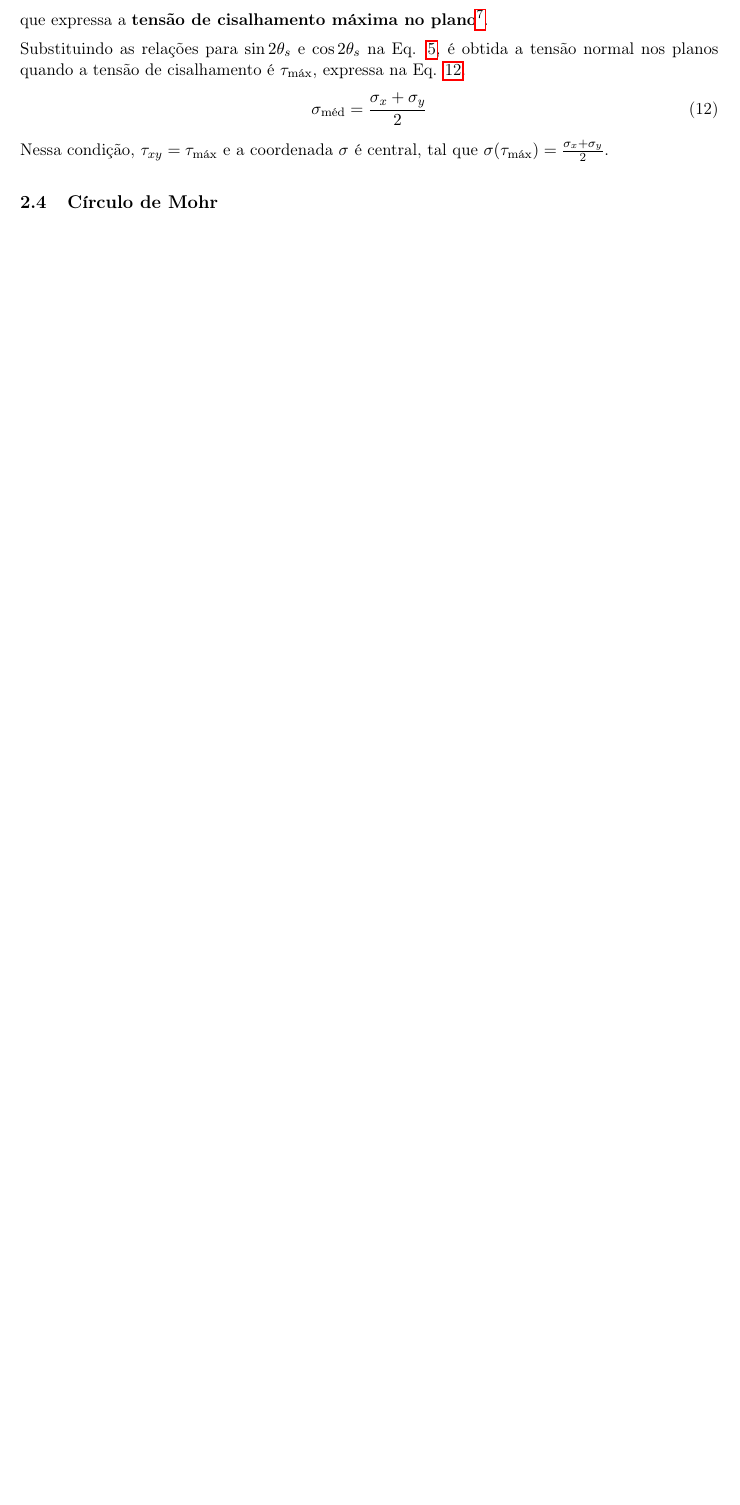
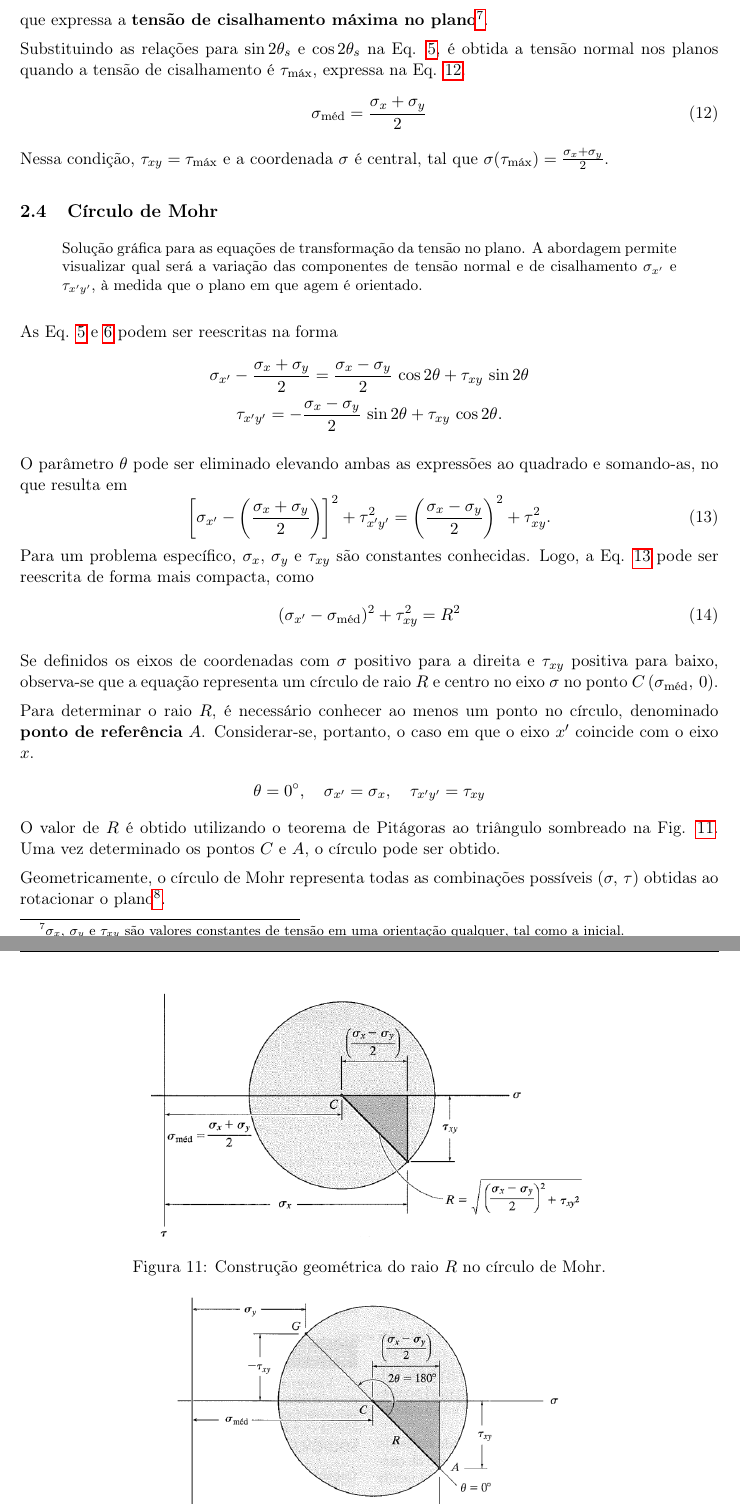
Before and after one commit to caio-nicacio/studyNotes, a LaTeX document (ResMat/plane-stress/plane-stress.tex): part of page 10 of 13 before the commit and two parts of pages 10 and 11 of 14 after it, the two joined at a grey line, cut so that both start at the same text, the shorter picture padded with empty space. Compiled offline with pdfLaTeX.

Commit message:
Updating files in ResMat path

```diff
--- a/ResMat/plane-stress/plane-stress.tex
+++ b/ResMat/plane-stress/plane-stress.tex
@@ -476,3 +476,42 @@
 	Nessa condição, $\tau_{xy}=\tau_{\text{máx}}$ e a coordenada $\sigma$ é central, tal que $\sigma(\tau_{\text{máx}})=\frac{\sigma_{x}+\sigma_{y}}{2}$.
 
 	\subsection{Círculo de Mohr}
+
+	\begin{quote}
+		\small Solução gráfica para as equações de transformação da tensão no plano. A abordagem permite visualizar qual será a variação das componentes de tensão normal e de cisalhamento $\sigma_{x'}$ e $\tau_{x'y'}$, à medida que o plano em que agem é orientado.
+	\end{quote}
+
+	As Eq. \ref{eq:sigma_x_2} e \ref{eq:tau_xy_2} podem ser reescritas na forma
+	\begin{gather*}
+		\sigma_{x'}-\frac{\sigma_x+\sigma_y}{2}=\frac{\sigma_x-\sigma_y}{2}\, \cos 2\theta + \tau_{xy}\, \sin 2\theta \\
+		\tau_{x'y'}=-\frac{\sigma_x-\sigma_y}{2}\, \sin 2\theta + \tau_{xy}\, \cos 2\theta.
+	\end{gather*}
+
+	O parâmetro $\theta$ pode ser eliminado elevando ambas as expressões ao quadrado e somando-as, no que resulta em
+	\begin{equation}
+		\left[\sigma_{x'}-\left(\frac{\sigma_x+\sigma_y}{2}\right)\right]^2+\tau_{x'y'}^2=\left(\frac{\sigma_x-\sigma_y}{2}\right)^2+\tau_{xy}^2.
+		\label{eq:circulo-mohr-1}
+	\end{equation}
+	Para um problema específico, $\sigma_x$, $\sigma_y$ e $\tau_{xy}$ são constantes conhecidas. Logo, a Eq. \ref{eq:circulo-mohr-1} pode ser reescrita de forma mais compacta, como
+	\begin{equation}
+		(\sigma_{x'}-\sigma_{\text{méd}})^2 + \tau_{xy}^2=R^2
+		\label{eq:circulo-mohr-2}
+	\end{equation}
+
+	Se definidos os eixos de coordenadas com $\sigma$ positivo para a direita e $\tau_{xy}$ positiva para baixo, observa-se que a equação representa um círculo de raio $R$ e centro no eixo $\sigma$ no ponto $C\,(\sigma_{\text{méd}},\,0)$.
+
+	Para determinar o raio $R$, é necessário conhecer ao menos um ponto no círculo, denominado \textbf{ponto de referência} $A$. Considerar-se, portanto, o caso em que o eixo $x'$ coincide com o eixo $x$.
+	\begin{gather*}
+		\theta=\ang{0},\quad \sigma_{x'}=\sigma_{x},\quad \tau_{x'y'}=\tau_{xy}
+	\end{gather*}
+	O valor de $R$ é obtido utilizando o teorema de Pitágoras ao triângulo sombreado na Fig. \ref{fig:circulo-mohr}. Uma vez determinado os pontos $C$ e $A$, o círculo pode ser obtido.
+
+	\begin{figure}[h!]
+		\centering
+		\includegraphics[width=10cm]{figure/circulo-mohr.png}
+		%\captionsetup{width=16cm}
+		\caption{\centering Construção geométrica do raio $R$ no círculo de Mohr.}
+		\label{fig:circulo-mohr}
+	\end{figure}
+
+	Geometricamente, o círculo de Mohr representa todas as combinações possíveis $(\sigma,\,\tau)$ obtidas ao rotacionar o plano\footnote{Em $C$, a tensão é puramente normal.}.
```
Also changed, not shown: ResMat/plane-stress/figure/circulo-mohr-2.png (added), ResMat/plane-stress/figure/circulo-mohr.png (added), ResMat/plane-stress/plane-stress.tex (12 more changed lines), 1 other file.
